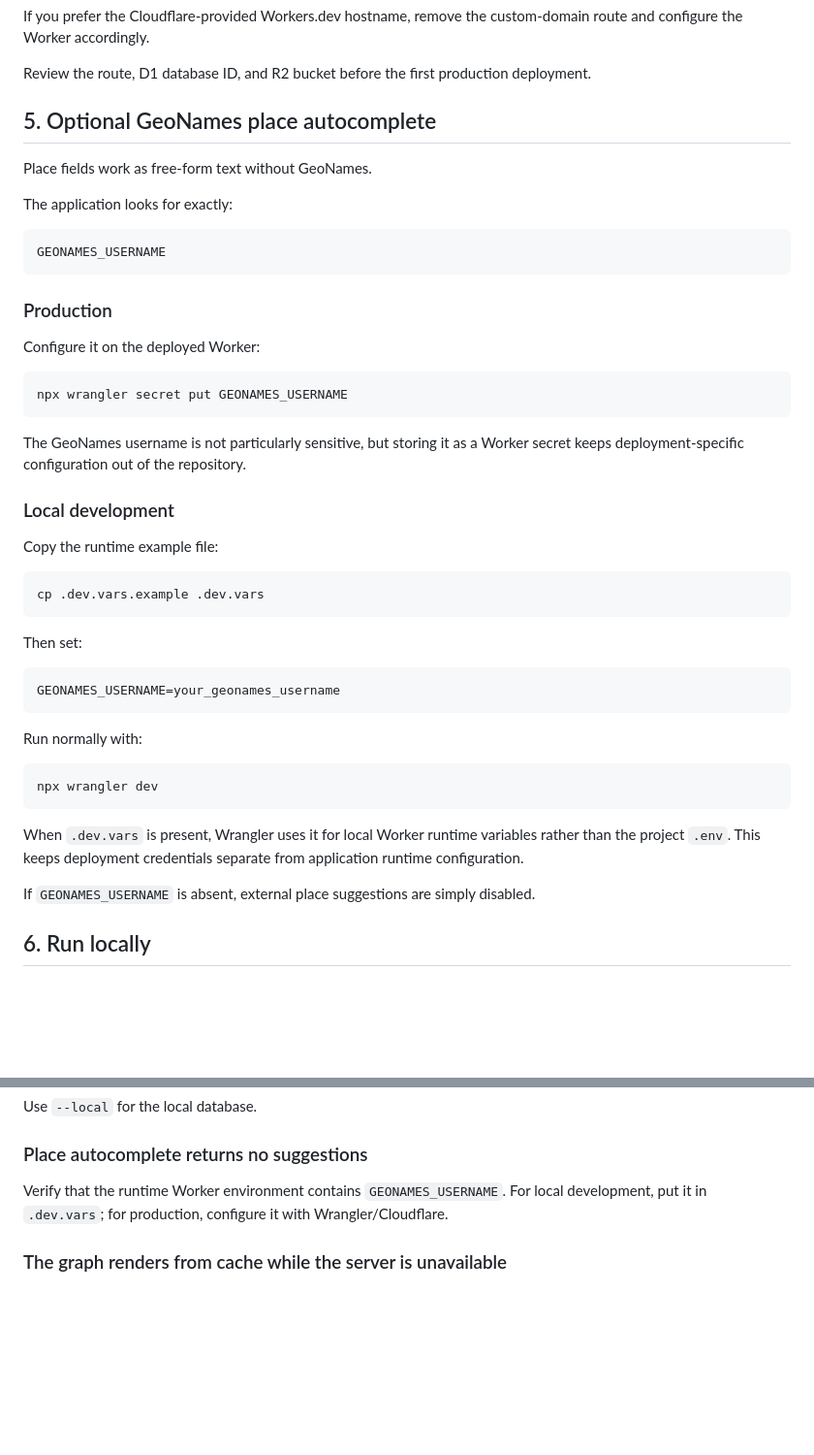
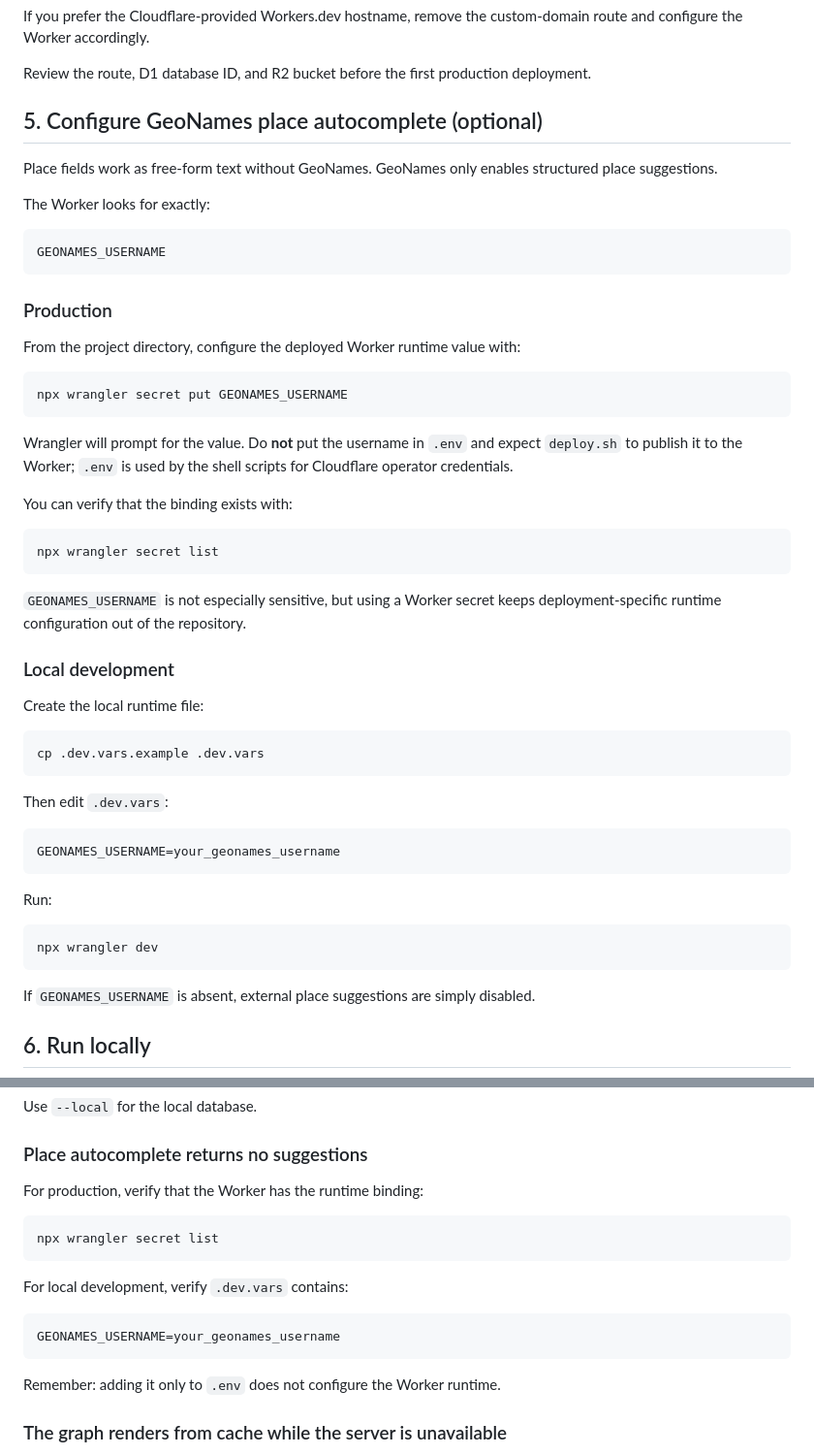
Before and after one commit to guybarnahum/family_tree, a Markdown page: INSTALL.md, 2 parts joined by grey strips. Shown at 97% size. Rendered like a GitHub page; blank space fills up the shorter version.

````diff
--- a/INSTALL.md
+++ b/INSTALL.md
@@ -163,11 +177,11 @@ If you prefer the Cloudflare-provided Workers.dev hostname, remove the custom-do
 
 Review the route, D1 database ID, and R2 bucket before the first production deployment.
 
-## 5. Optional GeoNames place autocomplete
+## 5. Configure GeoNames place autocomplete (optional)
 
-Place fields work as free-form text without GeoNames.
+Place fields work as free-form text without GeoNames. GeoNames only enables structured place suggestions.
 
-The application looks for exactly:
+The Worker looks for exactly:
 
 ```text
 GEONAMES_USERNAME
@@ -175,35 +189,41 @@ GEONAMES_USERNAME
 
 ### Production
 
-Configure it on the deployed Worker:
+From the project directory, configure the deployed Worker runtime value with:
 
 ```bash
 npx wrangler secret put GEONAMES_USERNAME
 ```
 
-The GeoNames username is not particularly sensitive, but storing it as a Worker secret keeps deployment-specific configuration out of the repository.
+Wrangler will prompt for the value. Do **not** put the username in `.env` and expect `deploy.sh` to publish it to the Worker; `.env` is used by the shell scripts for Cloudflare operator credentials.
+
+You can verify that the binding exists with:
+
+```bash
+npx wrangler secret list
+```
+
+`GEONAMES_USERNAME` is not especially sensitive, but using a Worker secret keeps deployment-specific runtime configuration out of the repository.
 
 ### Local development
 
-Copy the runtime example file:
+Create the local runtime file:
 
 ```bash
 cp .dev.vars.example .dev.vars
 ```
 
-Then set:
+Then edit `.dev.vars`:
 
 ```bash
 GEONAMES_USERNAME=your_geonames_username
 ```
 
-Run normally with:
+Run:
 
 ```bash
 npx wrangler dev
 ```
-
-When `.dev.vars` is present, Wrangler uses it for local Worker runtime variables rather than the project `.env`. This keeps deployment credentials separate from application runtime configuration.
 
 If `GEONAMES_USERNAME` is absent, external place suggestions are simply disabled.
 
@@ -303,7 +323,19 @@ Use `--local` for the local database.
 
 ### Place autocomplete returns no suggestions
 
-Verify that the runtime Worker environment contains `GEONAMES_USERNAME`. For local development, put it in `.dev.vars`; for production, configure it with Wrangler/Cloudflare.
+For production, verify that the Worker has the runtime binding:
+
+```bash
+npx wrangler secret list
+```
+
+For local development, verify `.dev.vars` contains:
+
+```bash
+GEONAMES_USERNAME=your_geonames_username
+```
+
+Remember: adding it only to `.env` does not configure the Worker runtime.
 
 ### The graph renders from cache while the server is unavailable
 
````
Also changed, not shown: other parts of INSTALL.md (+24 -10 lines).
